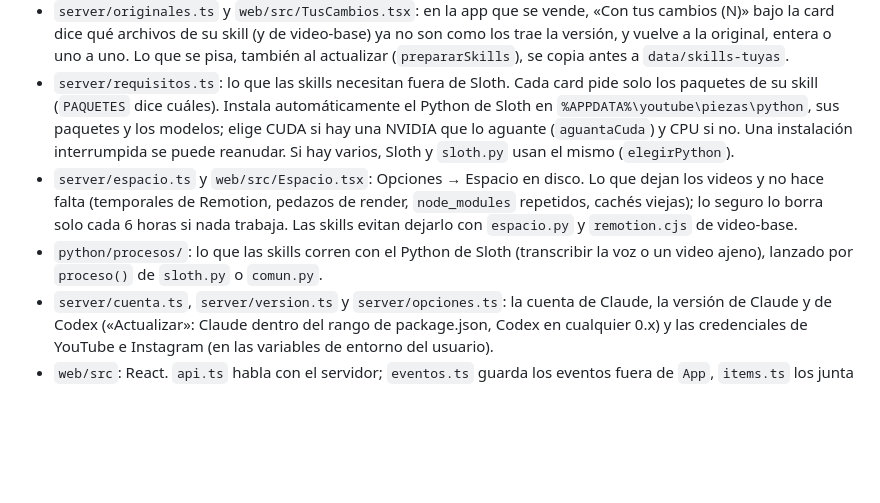
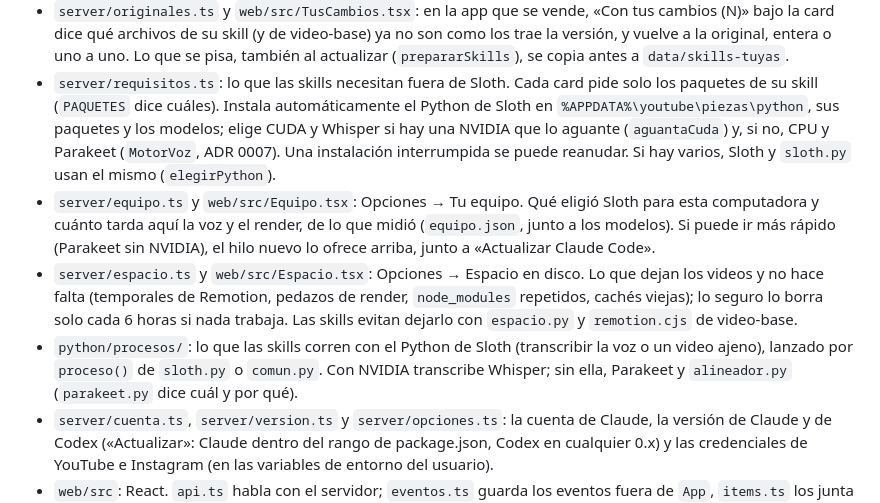
Before and after one commit to Vancci-sloth/Sloth, a Markdown page: docs/agents/mapa.md, the part around the change. Rendered like a GitHub page; blank space fills up the shorter version.

```diff
--- a/docs/agents/mapa.md
+++ b/docs/agents/mapa.md
@@ -62,13 +62,18 @@ Este es el mapa:
   Lo que se pisa, también al actualizar (`prepararSkills`), se copia antes a `data/skills-tuyas`.
 - `server/requisitos.ts`: lo que las skills necesitan fuera de Sloth. Cada card pide solo los paquetes de su skill
   (`PAQUETES` dice cuáles). Instala automáticamente el Python de Sloth en `%APPDATA%\youtube\piezas\python`,
-  sus paquetes y los modelos; elige CUDA si hay una NVIDIA que lo aguante (`aguantaCuda`) y CPU si no. Una instalación
-  interrumpida se puede reanudar. Si hay varios, Sloth y `sloth.py` usan el mismo (`elegirPython`).
+  sus paquetes y los modelos; elige CUDA y Whisper si hay una NVIDIA que lo aguante (`aguantaCuda`) y, si no, CPU y
+  Parakeet (`MotorVoz`, ADR 0007). Una instalación interrumpida se puede reanudar. Si hay varios, Sloth y `sloth.py`
+  usan el mismo (`elegirPython`).
+- `server/equipo.ts` y `web/src/Equipo.tsx`: Opciones → Tu equipo. Qué eligió Sloth para esta computadora y cuánto
+  tarda aquí la voz y el render, de lo que midió (`equipo.json`, junto a los modelos). Si puede ir más rápido (Parakeet
+  sin NVIDIA), el hilo nuevo lo ofrece arriba, junto a «Actualizar Claude Code».
 - `server/espacio.ts` y `web/src/Espacio.tsx`: Opciones → Espacio en disco. Lo que dejan los videos y no hace falta
   (temporales de Remotion, pedazos de render, `node_modules` repetidos, cachés viejas); lo seguro lo borra solo cada
   6 horas si nada trabaja. Las skills evitan dejarlo con `espacio.py` y `remotion.cjs` de video-base.
 - `python/procesos/`: lo que las skills corren con el Python de Sloth (transcribir la voz o un video ajeno), lanzado por
-  `proceso()` de `sloth.py` o `comun.py`.
+  `proceso()` de `sloth.py` o `comun.py`. Con NVIDIA transcribe Whisper; sin ella, Parakeet y `alineador.py`
+  (`parakeet.py` dice cuál y por qué).
 - `server/cuenta.ts`, `server/version.ts` y `server/opciones.ts`: la cuenta de Claude, la versión de Claude y de Codex
   («Actualizar»: Claude dentro del rango de package.json, Codex en cualquier 0.x) y las credenciales de YouTube e Instagram (en las variables de entorno del usuario).
 - `web/src`: React. `api.ts` habla con el servidor; `eventos.ts` guarda los eventos fuera de `App`, `items.ts` los junta
```
Also changed, not shown: docs/adr/0007-voz-sin-nvidia.md (added, +53 -0 lines).
